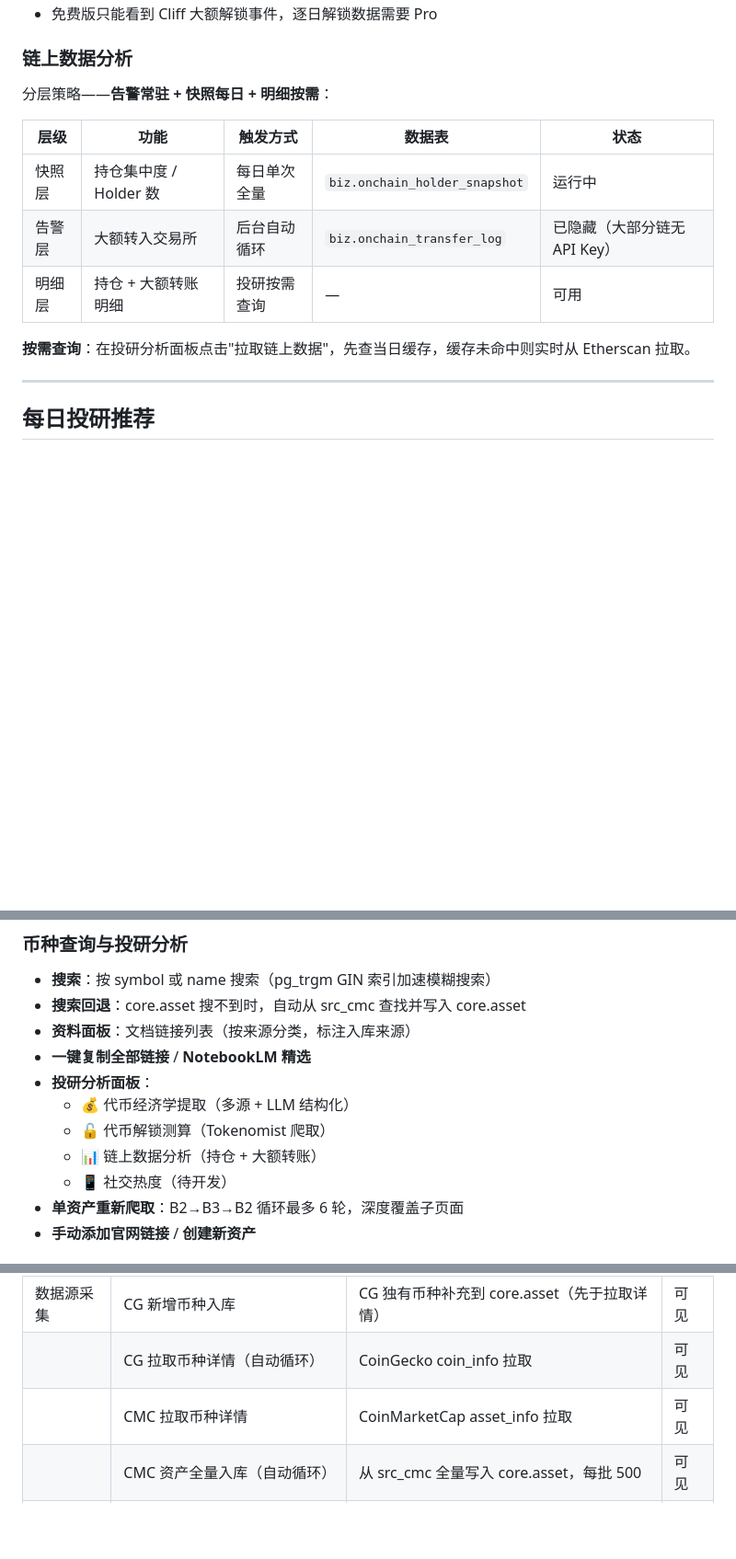
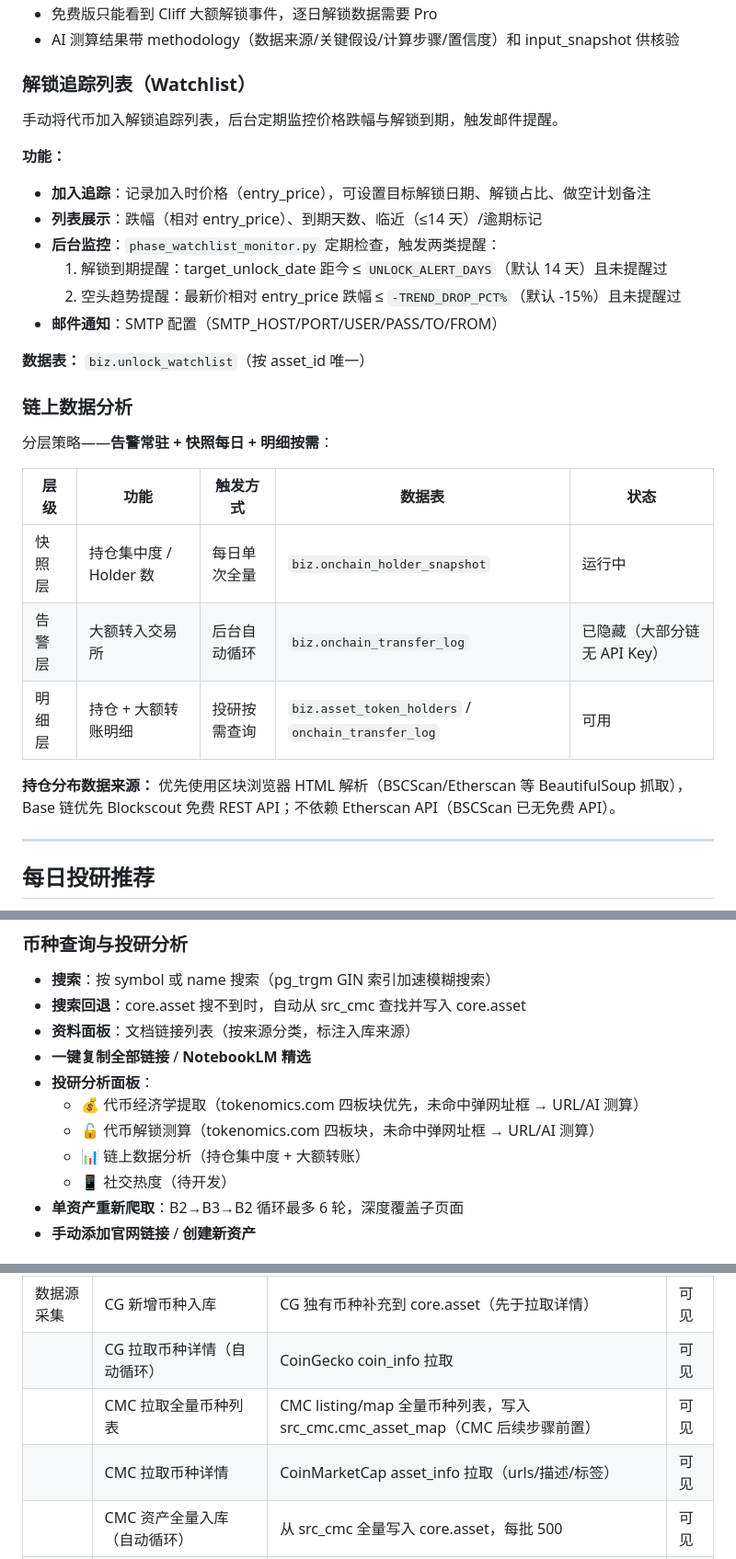
Before and after one commit to TinleyMaster/crypto-profile-collection, a Markdown page: README.md, 3 parts joined by grey strips. Shown at 92% size. GitHub-like rendering; blank space fills up the shorter version.

```diff
--- a/README.md
+++ b/README.md
@@ -129,4 +158,19 @@ Phase C: 投研分析提取              ← 进行中
 - 免费版只能看到 Cliff 大额解锁事件，逐日解锁数据需要 Pro
+- AI 测算结果带 methodology（数据来源/关键假设/计算步骤/置信度）和 input_snapshot 供核验
+
+### 解锁追踪列表（Watchlist）
+
+手动将代币加入解锁追踪列表，后台定期监控价格跌幅与解锁到期，触发邮件提醒。
+
+**功能：**
+- **加入追踪**：记录加入时价格（entry_price），可设置目标解锁日期、解锁占比、做空计划备注
+- **列表展示**：跌幅（相对 entry_price）、到期天数、临近（≤14 天）/逾期标记
+- **后台监控**：`phase_watchlist_monitor.py` 定期检查，触发两类提醒：
+  1. 解锁到期提醒：target_unlock_date 距今 ≤ `UNLOCK_ALERT_DAYS`（默认 14 天）且未提醒过
+  2. 空头趋势提醒：最新价相对 entry_price 跌幅 ≤ `-TREND_DROP_PCT%`（默认 -15%）且未提醒过
+- **邮件通知**：SMTP 配置（SMTP_HOST/PORT/USER/PASS/TO/FROM）
+
+**数据表：** `biz.unlock_watchlist`（按 asset_id 唯一）
 
 ### 链上数据分析
 
@@ -136,9 +180,9 @@ Phase C: 投研分析提取              ← 进行中
 |------|------|---------|--------|------|
 | 快照层 | 持仓集中度 / Holder 数 | 每日单次全量 | `biz.onchain_holder_snapshot` | 运行中 |
 | 告警层 | 大额转入交易所 | 后台自动循环 | `biz.onchain_transfer_log` | 已隐藏（大部分链无 API Key） |
-| 明细层 | 持仓 + 大额转账明细 | 投研按需查询 | — | 可用 |
+| 明细层 | 持仓 + 大额转账明细 | 投研按需查询 | `biz.asset_token_holders` / `onchain_transfer_log` | 可用 |
 
-**按需查询**：在投研分析面板点击"拉取链上数据"，先查当日缓存，缓存未命中则实时从 Etherscan 拉取。
+**持仓分布数据来源：** 优先使用区块浏览器 HTML 解析（BSCScan/Etherscan 等 BeautifulSoup 抓取），Base 链优先 Blockscout 免费 REST API；不依赖 Etherscan API（BSCScan 已无免费 API）。
 
 ---
 
@@ -169,9 +213,9 @@ Phase C: 投研分析提取              ← 进行中
 - **资料面板**：文档链接列表（按来源分类，标注入库来源）
 - **一键复制全部链接** / **NotebookLM 精选**
 - **投研分析面板**：
-  - 💰 代币经济学提取（多源 + LLM 结构化）
-  - 🔓 代币解锁测算（Tokenomist 爬取）
-  - 📊 链上数据分析（持仓 + 大额转账）
+  - 💰 代币经济学提取（tokenomics.com 四板块优先，未命中弹网址框 → URL/AI 测算）
+  - 🔓 代币解锁测算（tokenomics.com 四板块，未命中弹网址框 → URL/AI 测算）
+  - 📊 链上数据分析（持仓集中度 + 大额转账）
   - 📱 社交热度（待开发）
 - **单资产重新爬取**：B2→B3→B2 循环最多 6 轮，深度覆盖子页面
 - **手动添加官网链接** / **创建新资产**
@@ -184,7 +228,8 @@ Phase C: 投研分析提取              ← 进行中
 |------|------|------|------|
 | 数据源采集 | CG 新增币种入库 | CG 独有币种补充到 core.asset（先于拉取详情） | 可见 |
 | | CG 拉取币种详情（自动循环） | CoinGecko coin_info 拉取 | 可见 |
-| | CMC 拉取币种详情 | CoinMarketCap asset_info 拉取 | 可见 |
+| | CMC 拉取全量币种列表 | CMC listing/map 全量币种列表，写入 src_cmc.cmc_asset_map（CMC 后续步骤前置） | 可见 |
+| | CMC 拉取币种详情 | CoinMarketCap asset_info 拉取（urls/描述/标签） | 可见 |
 | | CMC 资产全量入库（自动循环） | 从 src_cmc 全量写入 core.asset，每批 500 | 可见 |
 | | DL 拉取协议列表 | DefiLlama 全量协议列表拉取 | 可见 |
 | | CG 补充文档入口（自动循环） | 从 coin_info links 提取文档链接 | 可见 |
```
Also changed, not shown: other parts of README.md (+52 -18 lines).
